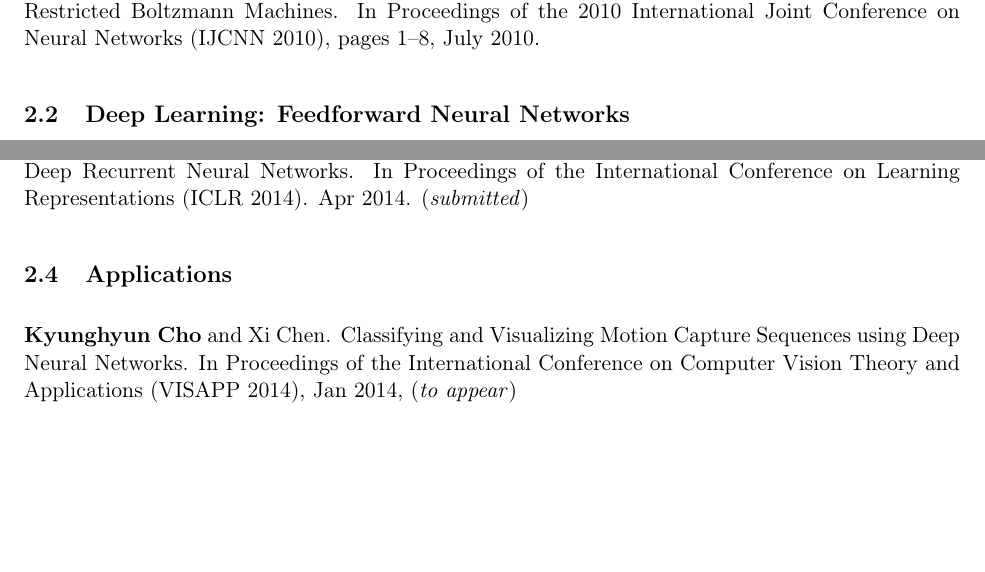
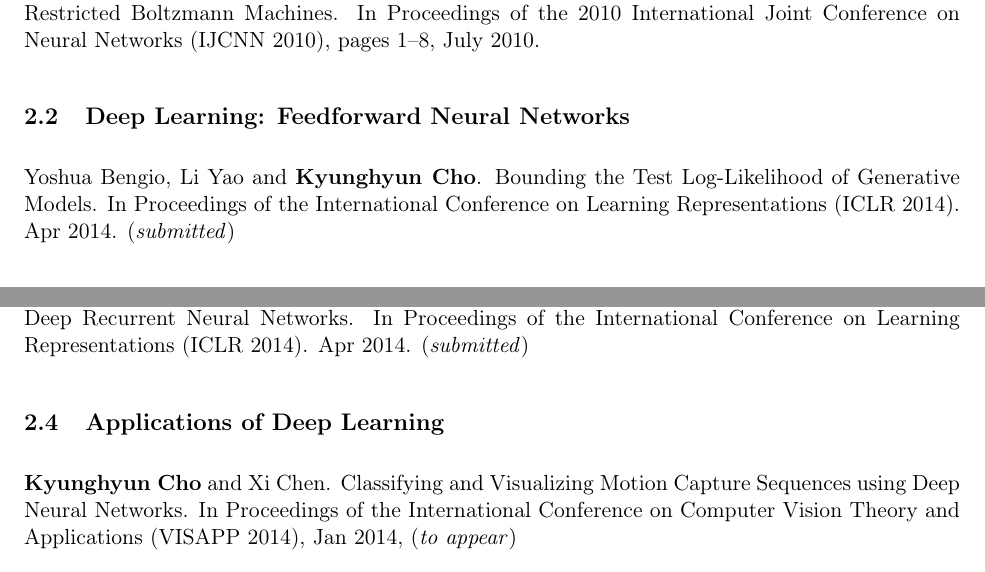
Before and after one commit to kyunghyuncho/dissertation, a LaTeX document (postdocpooli/publication_list.tex): two parts of pages 1 and 2 of 2 before the commit and two parts of pages 1 and 2 of 3 after it, joined at a grey line, cut so that both start at the same text, the shorter picture padded with empty space. Compiled offline with pdfLaTeX.

Commit message:
iclr 2014 added

```diff
--- a/postdocpooli/publication_list.tex
+++ b/postdocpooli/publication_list.tex
@@ -69,6 +69,11 @@
 
 \subsection{Deep Learning: Feedforward Neural Networks}
 
+Yoshua Bengio, Li Yao and \textbf{Kyunghyun Cho}.
+Bounding the Test Log-Likelihood of Generative Models.
+In Proceedings of the International Conference on Learning
+Representations (ICLR 2014). Apr 2014. (\textit{submitted})
+
 Caglar Gulcehre, \textbf{Kyunghyun Cho}, Razvan Pascanu and Yoshua Bengio.
 Learned-norm pooling for deep neural networks.
 In Proceedings of the International Conference on Artificial
@@ -99,7 +104,7 @@
 Representations (ICLR 2014). Apr 2014. (\textit{submitted})
 
 
-\subsection{Applications}
+\subsection{Applications of Deep Learning}
 
 \textbf{Kyunghyun Cho} and Xi Chen.  Classifying and
 Visualizing Motion Capture Sequences using Deep Neural
```
